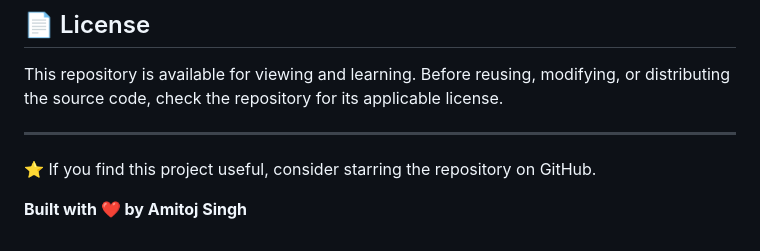
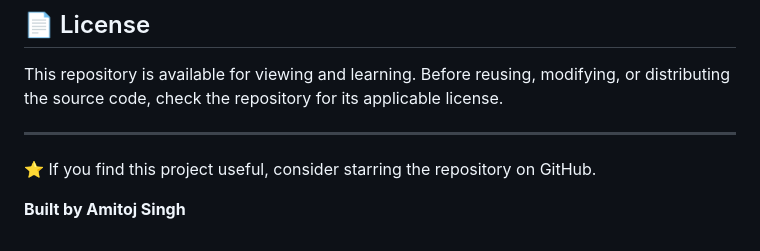
Before and after one commit to AmitojSingh121/DhimansKebabPizzaCafeWebsite, a Markdown page: README.md, the part around the change. GitHub-like rendering.

```diff
--- a/README.md
+++ b/README.md
@@ -117,4 +117,4 @@ This repository is available for viewing and learning. Before reusing, modifying
 
 ⭐ If you find this project useful, consider starring the repository on GitHub.
 
-**Built with ❤️ by Amitoj Singh**
+**Built by Amitoj Singh**
```
